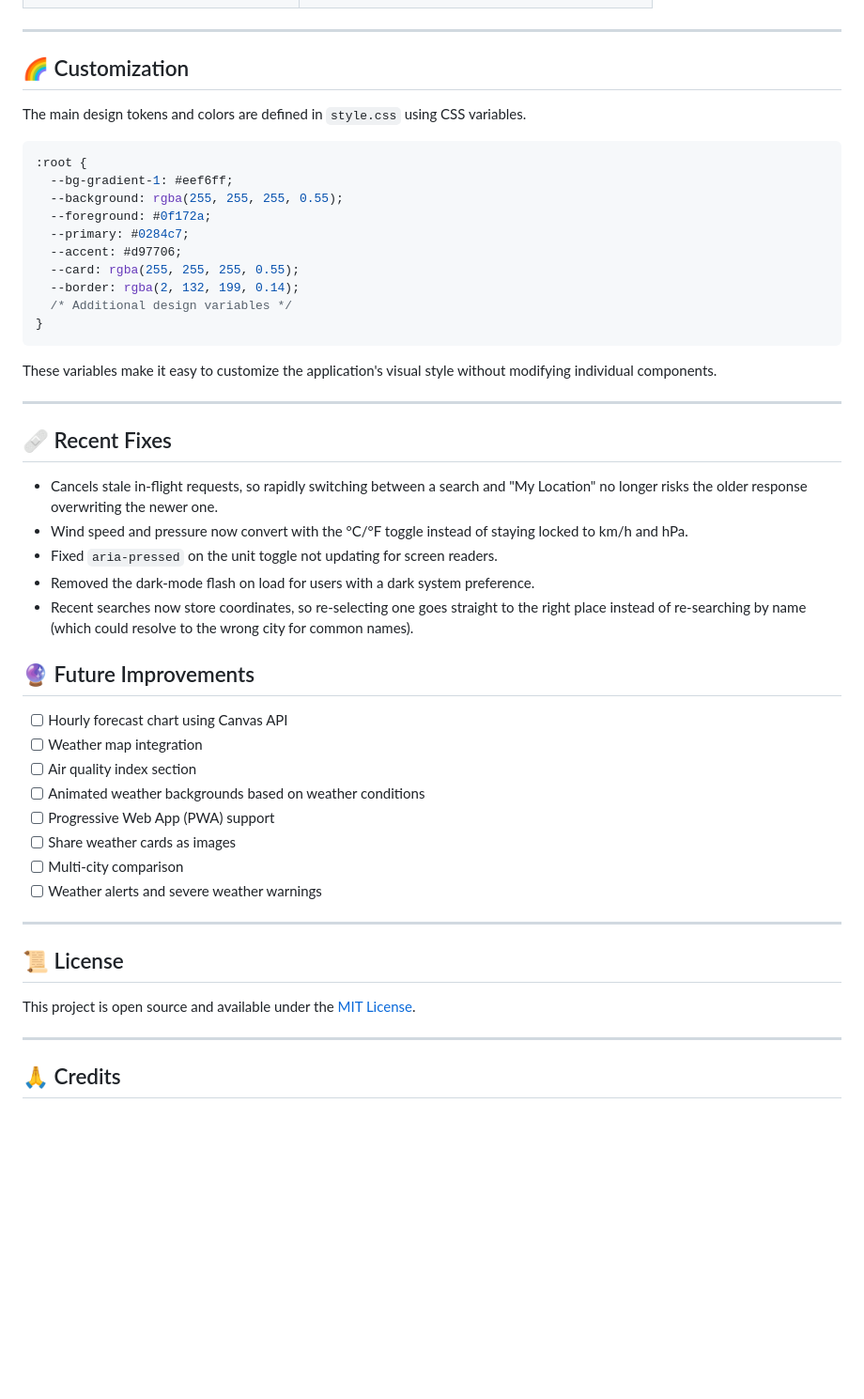
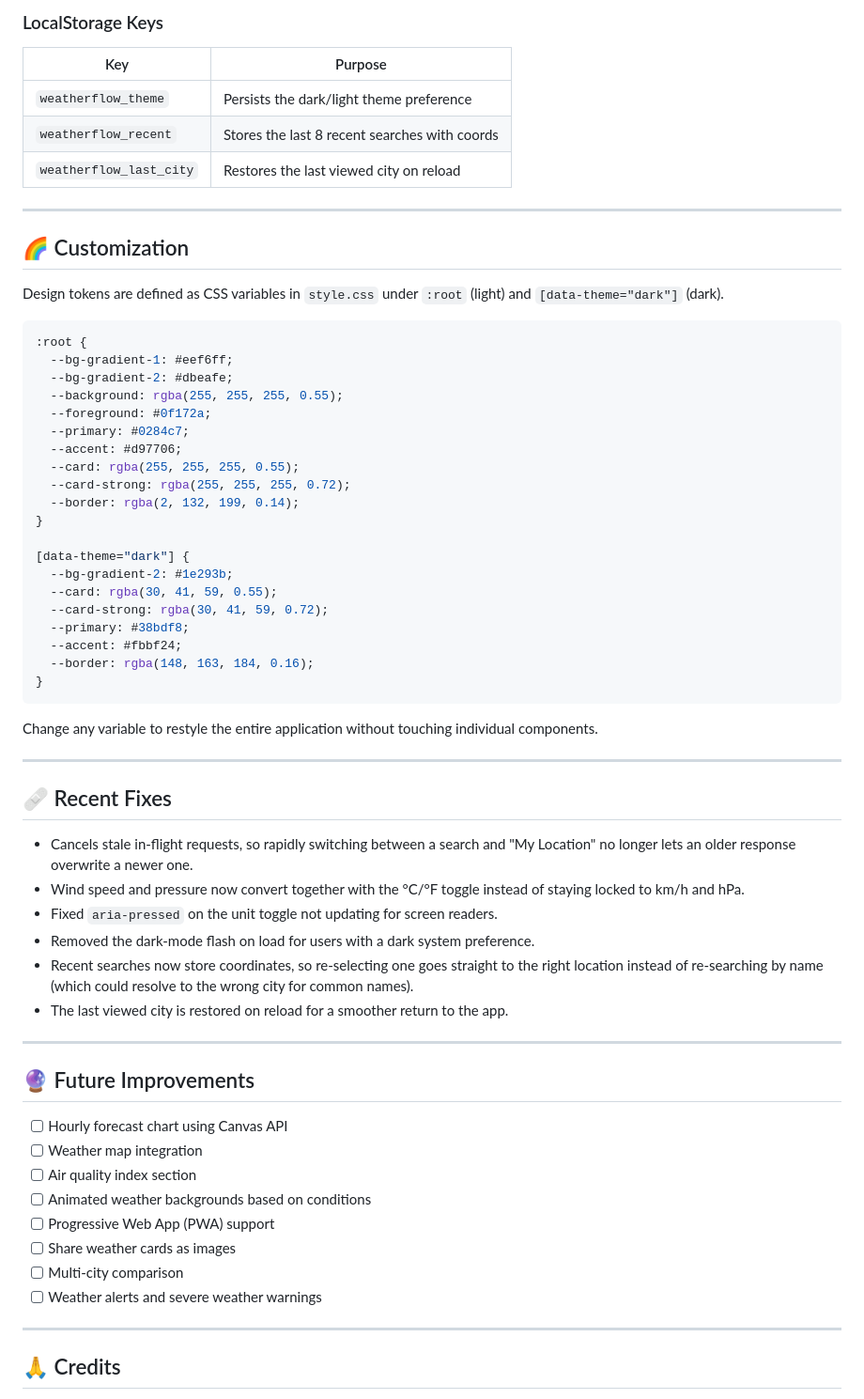
Before and after one commit to NAIFDev1/Weather-Dashboard, a Markdown page: README.md, the part around the change printed below. Shown: that part at 94% size. GitHub-like rendering; blank space fills up the shorter version.

````diff
--- a/README.md
+++ b/README.md
@@ -162,51 +173,65 @@ The application is organized into focused and reusable functions:
+### LocalStorage Keys
+
+| Key                    | Purpose                                      |
+| ---------------------- | --------------------------------------------- |
+| `weatherflow_theme`    | Persists the dark/light theme preference      |
+| `weatherflow_recent`   | Stores the last 8 recent searches with coords |
+| `weatherflow_last_city`| Restores the last viewed city on reload       |
 
 ---
 
 ## 🌈 Customization
 
-The main design tokens and colors are defined in `style.css` using CSS variables.
+Design tokens are defined as CSS variables in `style.css` under `:root` (light) and `[data-theme="dark"]` (dark).
 
 ```css
 :root {
   --bg-gradient-1: #eef6ff;
+  --bg-gradient-2: #dbeafe;
   --background: rgba(255, 255, 255, 0.55);
   --foreground: #0f172a;
   --primary: #0284c7;
   --accent: #d97706;
   --card: rgba(255, 255, 255, 0.55);
+  --card-strong: rgba(255, 255, 255, 0.72);
   --border: rgba(2, 132, 199, 0.14);
-  /* Additional design variables */
+}
+
+[data-theme="dark"] {
+  --bg-gradient-2: #1e293b;
+  --card: rgba(30, 41, 59, 0.55);
+  --card-strong: rgba(30, 41, 59, 0.72);
+  --primary: #38bdf8;
+  --accent: #fbbf24;
+  --border: rgba(148, 163, 184, 0.16);
 }
 ```
 
-These variables make it easy to customize the application's visual style without modifying individual components.
+Change any variable to restyle the entire application without touching individual components.
 
 ---
 
 ## 🩹 Recent Fixes
 
-* Cancels stale in-flight requests, so rapidly switching between a search and "My Location" no longer risks the older response overwriting the newer one.
-* Wind speed and pressure now convert with the °C/°F toggle instead of staying locked to km/h and hPa.
+* Cancels stale in-flight requests, so rapidly switching between a search and "My Location" no longer lets an older response overwrite a newer one.
+* Wind speed and pressure now convert together with the °C/°F toggle instead of staying locked to km/h and hPa.
 * Fixed `aria-pressed` on the unit toggle not updating for screen readers.
 * Removed the dark-mode flash on load for users with a dark system preference.
-* Recent searches now store coordinates, so re-selecting one goes straight to the right place instead of re-searching by name (which could resolve to the wrong city for common names).
+* Recent searches now store coordinates, so re-selecting one goes straight to the right location instead of re-searching by name (which could resolve to the wrong city for common names).
+* The last viewed city is restored on reload for a smoother return to the app.
+
+---
 
 ## 🔮 Future Improvements
 
 * [ ] Hourly forecast chart using Canvas API
 * [ ] Weather map integration
 * [ ] Air quality index section
-* [ ] Animated weather backgrounds based on weather conditions
+* [ ] Animated weather backgrounds based on conditions
 * [ ] Progressive Web App (PWA) support
 * [ ] Share weather cards as images
 * [ ] Multi-city comparison
 * [ ] Weather alerts and severe weather warnings
-
----
-
-## 📜 License
-
-This project is open source and available under the [MIT License](LICENSE).
 
 ---
 
````
Also changed, not shown: other parts of README.md (+59 -48 lines), screenshots/Current-Weather-Interface.png (added), screenshots/Landing-&-Search-Interface.png (added), screenshots/dark-mode.png (deleted), screenshots/light-mode.png (deleted).
